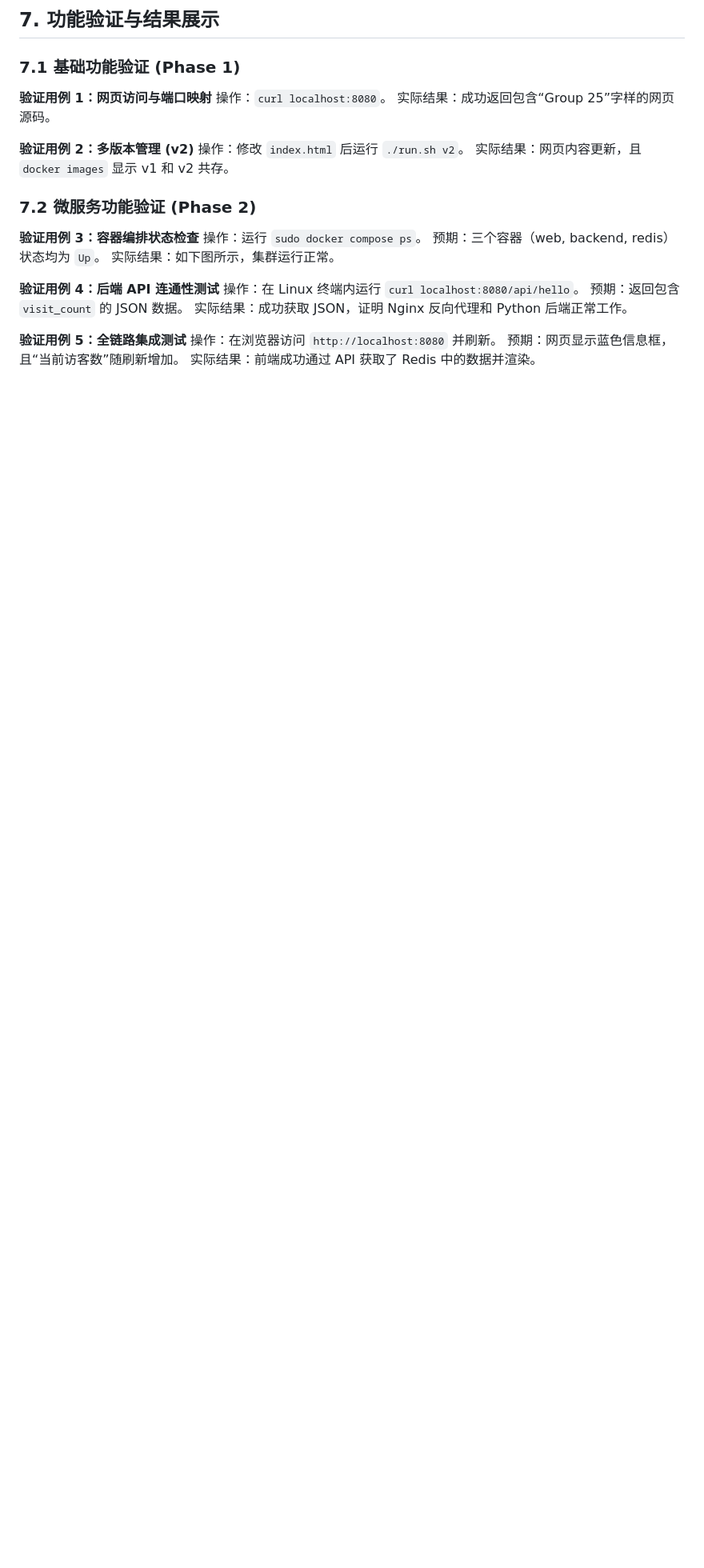
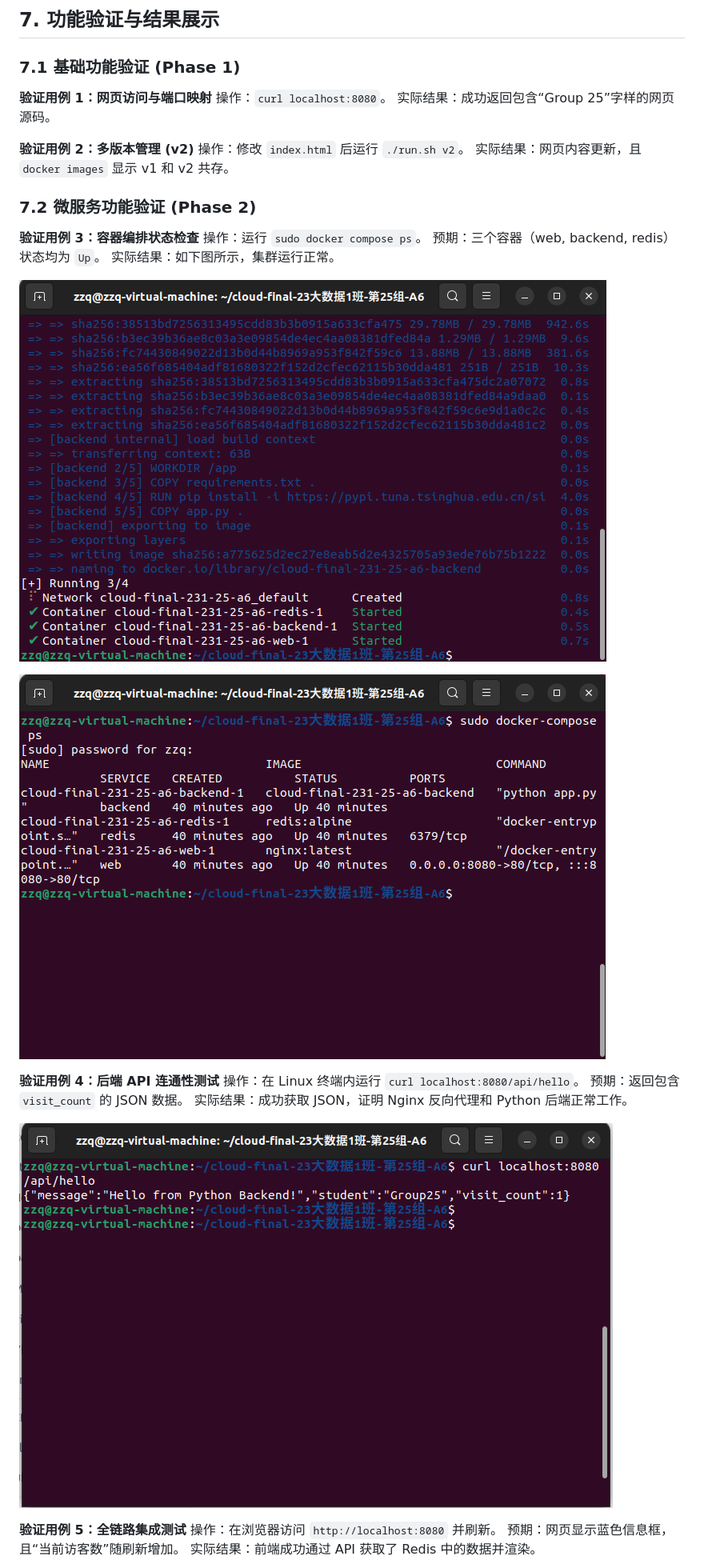
Before and after one commit to ZZQ-77756/cloud-final-class1-group25-A6, a Markdown page: report/实验报告.md, the part around the change printed below. Shown: that part at 80% size. Drawn GitHub-style; pictures changed too: assets/07.png (added), assets/08.png (added), assets/09.png (added); blank space fills up the shorter version.

```diff
--- a/report/实验报告.md
+++ b/report/实验报告.md
@@ -199,11 +206,17 @@ services:
 预期：三个容器（web, backend, redis）状态均为 `Up`。
 实际结果：如下图所示，集群运行正常。
 
+![](../assets/07.png)
+
+![](../assets/08.png)
+
 **验证用例 4：后端 API 连通性测试**
 操作：在 Linux 终端内运行 `curl localhost:8080/api/hello`。
 预期：返回包含 `visit_count` 的 JSON 数据。
 实际结果：成功获取 JSON，证明 Nginx 反向代理和 Python 后端正常工作。
 
+![](../assets/09.png)
+
 **验证用例 5：全链路集成测试**
 操作：在浏览器访问 `http://localhost:8080` 并刷新。
 预期：网页显示蓝色信息框，且“当前访客数”随刷新增加。
```
Also changed, not shown: other parts of report/实验报告.md (+17 -6 lines), assets/01-project-structure.png, assets/result01.png (added), assets/result02.png (added).
